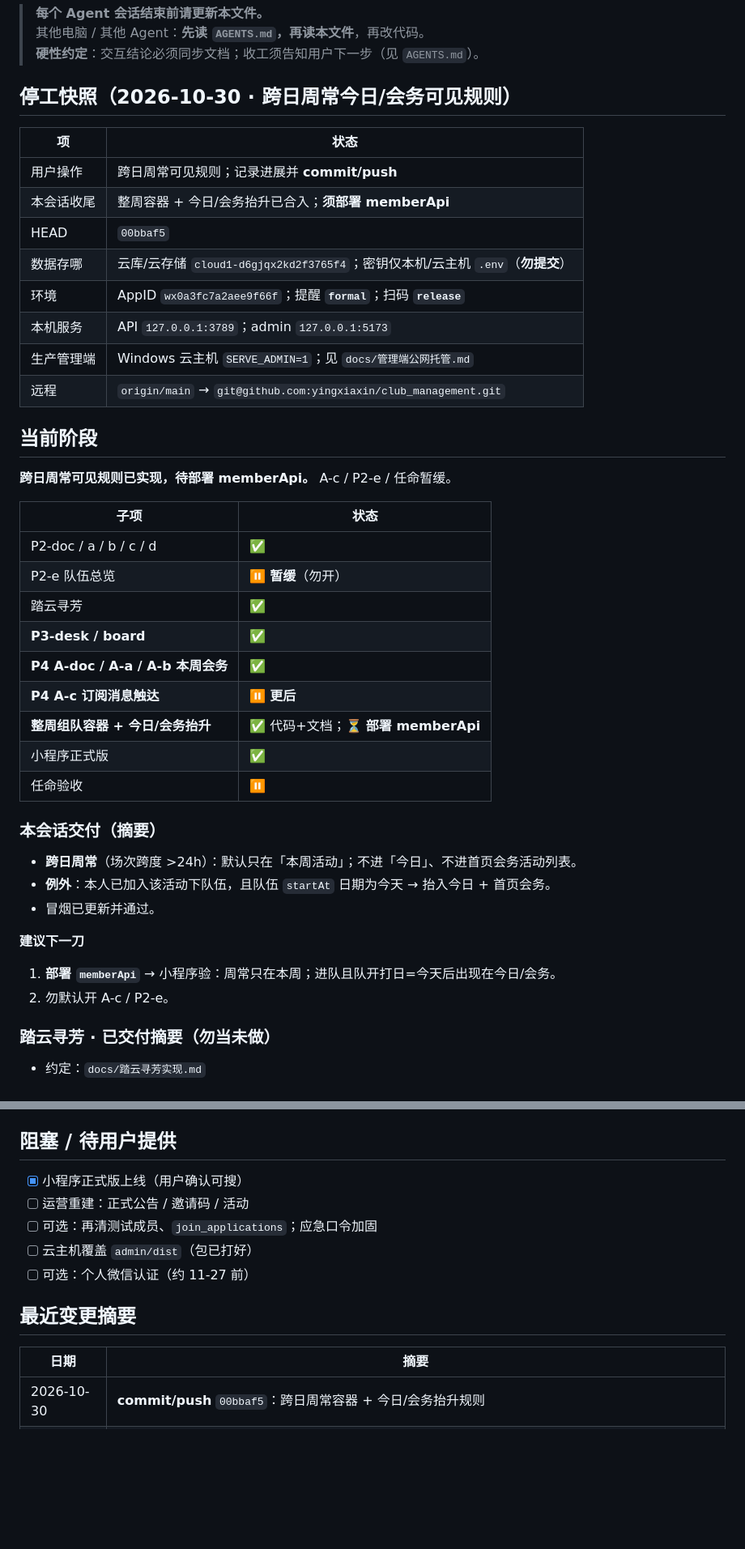
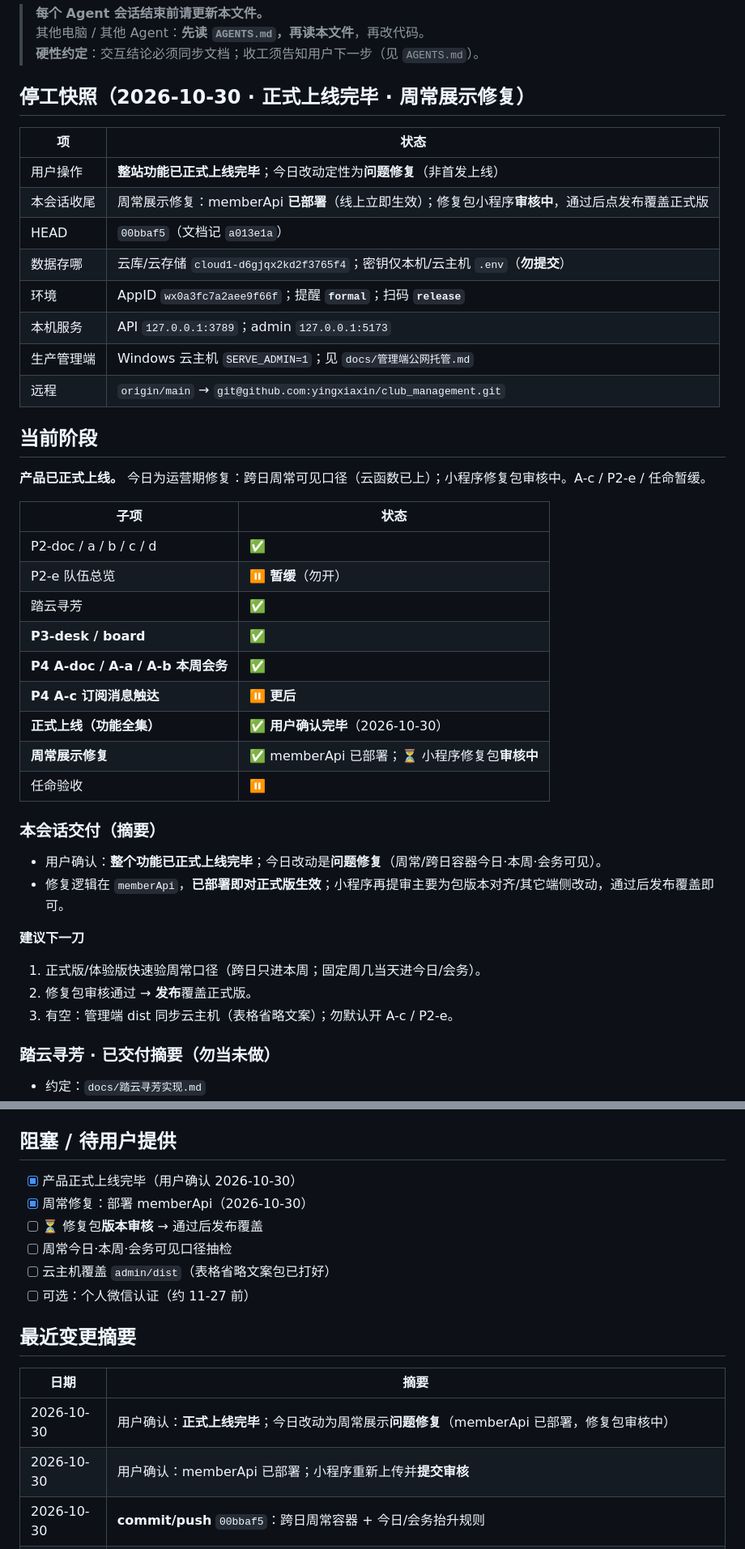
Before and after one commit to yingxiaxin/club_management, a Markdown page: docs/进度与交接.md, 2 parts joined by grey strips. Shown at 81% size. Rendered like a GitHub page; blank space fills up the shorter version.

```diff
--- a/docs/进度与交接.md
+++ b/docs/进度与交接.md
@@ -4,13 +4,13 @@
 > 其他电脑 / 其他 Agent：**先读 `AGENTS.md`，再读本文件**，再改代码。
 > **硬性约定**：交互结论必须同步文档；收工须告知用户下一步（见 `AGENTS.md`）。
 
-## 停工快照（2026-10-30 · 跨日周常今日/会务可见规则）
+## 停工快照（2026-10-30 · 正式上线完毕 · 周常展示修复）
 
 | 项 | 状态 |
 |----|------|
-| 用户操作 | 跨日周常可见规则；记录进展并 **commit/push** |
-| 本会话收尾 | 整周容器 + 今日/会务抬升已合入；**须部署 memberApi** |
-| HEAD | `00bbaf5` |
+| 用户操作 | **整站功能已正式上线完毕**；今日改动定性为**问题修复**（非首发上线） |
+| 本会话收尾 | 周常展示修复：memberApi **已部署**（线上立即生效）；修复包小程序**审核中**，通过后点发布覆盖正式版 |
+| HEAD | `00bbaf5`（文档记 `a013e1a`） |
 | 数据存哪 | 云库/云存储 `cloud1-d6gjqx2kd2f3765f4`；密钥仅本机/云主机 `.env`（**勿提交**） |
 | 环境 | AppID `wx0a3fc7a2aee9f66f`；提醒 **`formal`**；扫码 **`release`** |
 | 本机服务 | API `127.0.0.1:3789`；admin `127.0.0.1:5173` |
@@ -19,7 +19,7 @@
 
 ## 当前阶段
 
-**跨日周常可见规则已实现，待部署 memberApi。** A-c / P2-e / 任命暂缓。
+**产品已正式上线。** 今日为运营期修复：跨日周常可见口径（云函数已上）；小程序修复包审核中。A-c / P2-e / 任命暂缓。
 
 | 子项 | 状态 |
 |------|------|
@@ -29,20 +29,20 @@
 | **P3-desk / board** | ✅ |
 | **P4 A-doc / A-a / A-b 本周会务** | ✅ |
 | **P4 A-c 订阅消息触达** | ⏸ **更后** |
-| **整周组队容器 + 今日/会务抬升** | ✅ 代码+文档；⏳ **部署 memberApi** |
-| 小程序正式版 | ✅ |
+| **正式上线（功能全集）** | ✅ **用户确认完毕**（2026-10-30） |
+| **周常展示修复** | ✅ memberApi 已部署；⏳ 小程序修复包**审核中** |
 | 任命验收 | ⏸ |
 
 ### 本会话交付（摘要）
 
-- **跨日周常**（场次跨度 >24h）：默认只在「本周活动」；不进「今日」、不进首页会务活动列表。
-- **例外**：本人已加入该活动下队伍，且队伍 `startAt` 日期为今天 → 抬入今日 + 首页会务。
-- 冒烟已更新并通过。
+- 用户确认：**整个功能已正式上线完毕**；今日改动是**问题修复**（周常/跨日容器今日·本周·会务可见）。
+- 修复逻辑在 `memberApi`，**已部署即对正式版生效**；小程序再提审主要为包版本对齐/其它端侧改动，通过后发布覆盖即可。
 
 **建议下一刀**
 
-1. **部署 `memberApi`** → 小程序验：周常只在本周；进队且队开打日=今天后出现在今日/会务。
-2. 勿默认开 A-c / P2-e。
+1. 正式版/体验版快速验周常口径（跨日只进本周；固定周几当天进今日/会务）。
+2. 修复包审核通过 → **发布**覆盖正式版。
+3. 有空：管理端 dist 同步云主机（表格省略文案）；勿默认开 A-c / P2-e。
 
 ### 踏云寻芳 · 已交付摘要（勿当未做）
 
@@ -137,16 +138,19 @@ cd admin && npm run dev
 
 ## 阻塞 / 待用户提供
 
-- [x] 小程序正式版上线（用户确认可搜）
-- [ ] 运营重建：正式公告 / 邀请码 / 活动
-- [ ] 可选：再清测试成员、`join_applications`；应急口令加固
-- [ ] 云主机覆盖 `admin/dist`（包已打好）
+- [x] 产品正式上线完毕（用户确认 2026-10-30）
+- [x] 周常修复：部署 memberApi（2026-10-30）
+- [ ] ⏳ 修复包**版本审核** → 通过后发布覆盖
+- [ ] 周常今日·本周·会务可见口径抽检
+- [ ] 云主机覆盖 `admin/dist`（表格省略文案包已打好）
 - [ ] 可选：个人微信认证（约 11-27 前）
 
 ## 最近变更摘要
 
 | 日期 | 摘要 |
 |------|------|
+| 2026-10-30 | 用户确认：**正式上线完毕**；今日改动为周常展示**问题修复**（memberApi 已部署，修复包审核中） |
+| 2026-10-30 | 用户确认：memberApi 已部署；小程序重新上传并**提交审核** |
 | 2026-10-30 | **commit/push** `00bbaf5`：跨日周常容器 + 今日/会务抬升规则 |
 | 2026-10-30 | 跨日周常：默认仅本周；有今日开打队伍才进今日/首页会务；须部署 memberApi |
 | 2026-10-29 | **整周组队容器**：结束跨周几 + 窗口内每日可见；须部署 memberApi |
```
Also changed, not shown: other parts of docs/进度与交接.md (+4 -3 lines), docs/上线待办.md (+21 -15 lines).
